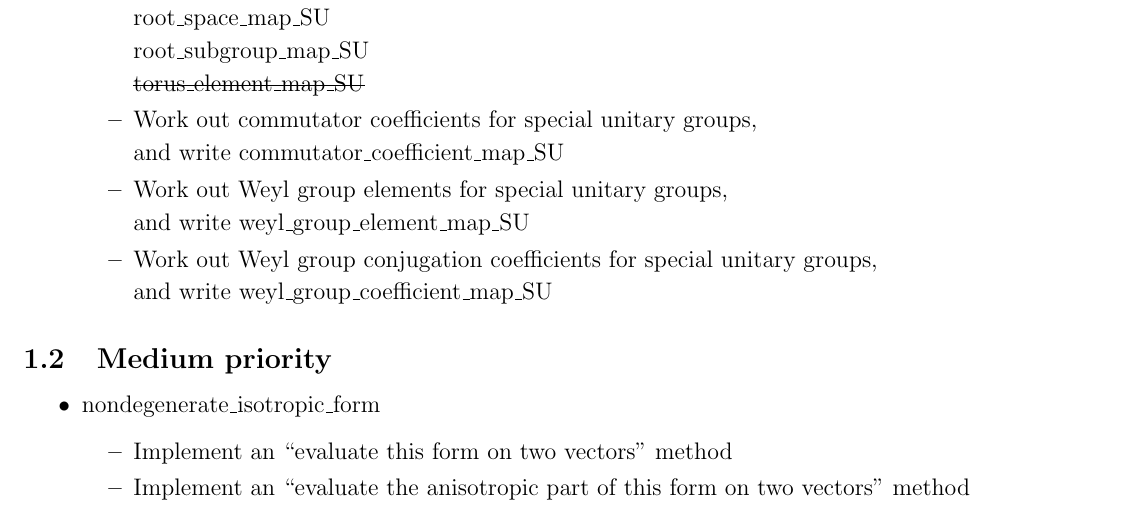
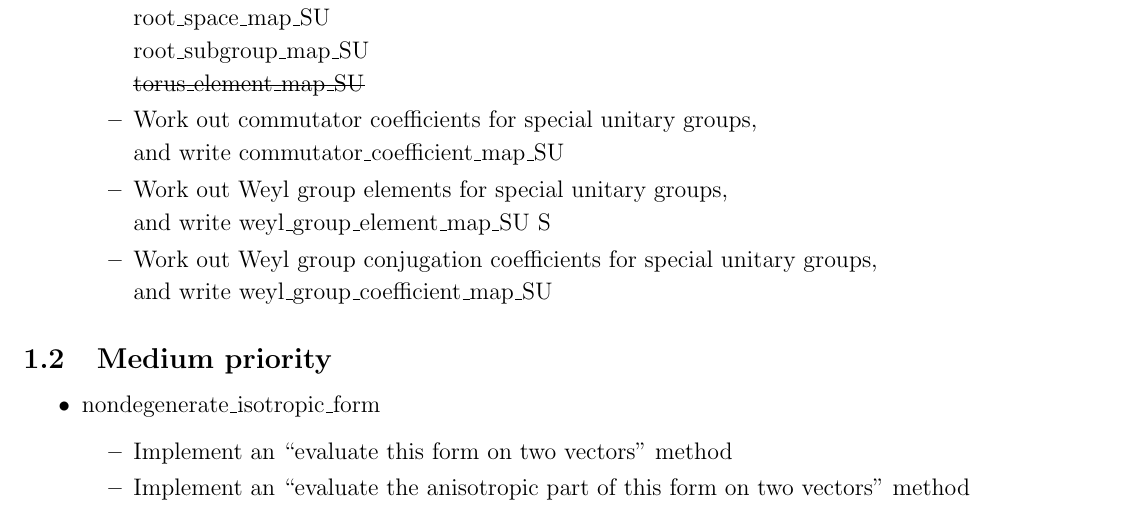
Before and after one commit to JoshuaRuiter/Pinning-Sympy, a LaTeX document (Development roadmap.tex): part of page 2 of 7, cut so that both start at the same text. Compiled offline with pdfLaTeX.

Commit message:
Update Development roadmap.tex

```diff
--- a/Development roadmap.tex
+++ b/Development roadmap.tex
@@ -105,7 +105,7 @@ and write commutator\_coefficient\_map\_SU
 		\item Work out Weyl group elements for special unitary groups,
 
 and write weyl\_group\_element\_map\_SU
-
+S
 		\item Work out Weyl group conjugation coefficients for special unitary groups,
 
 and write weyl\_group\_coefficient\_map\_SU
```
